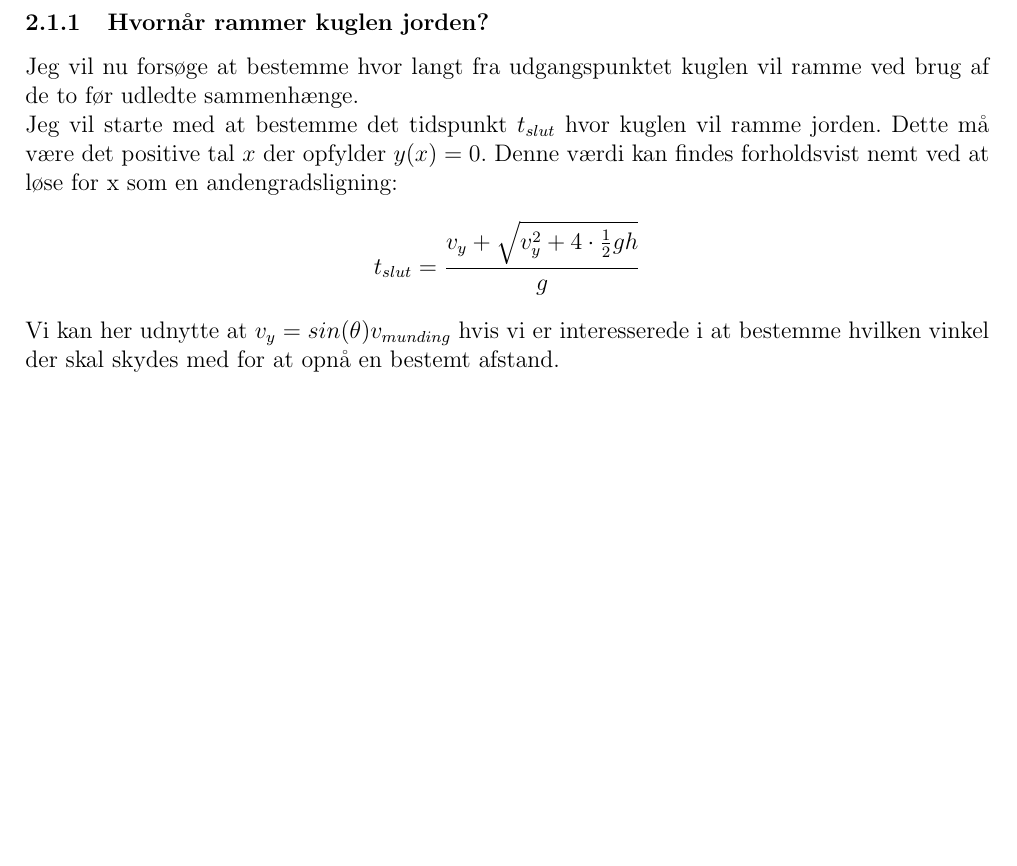
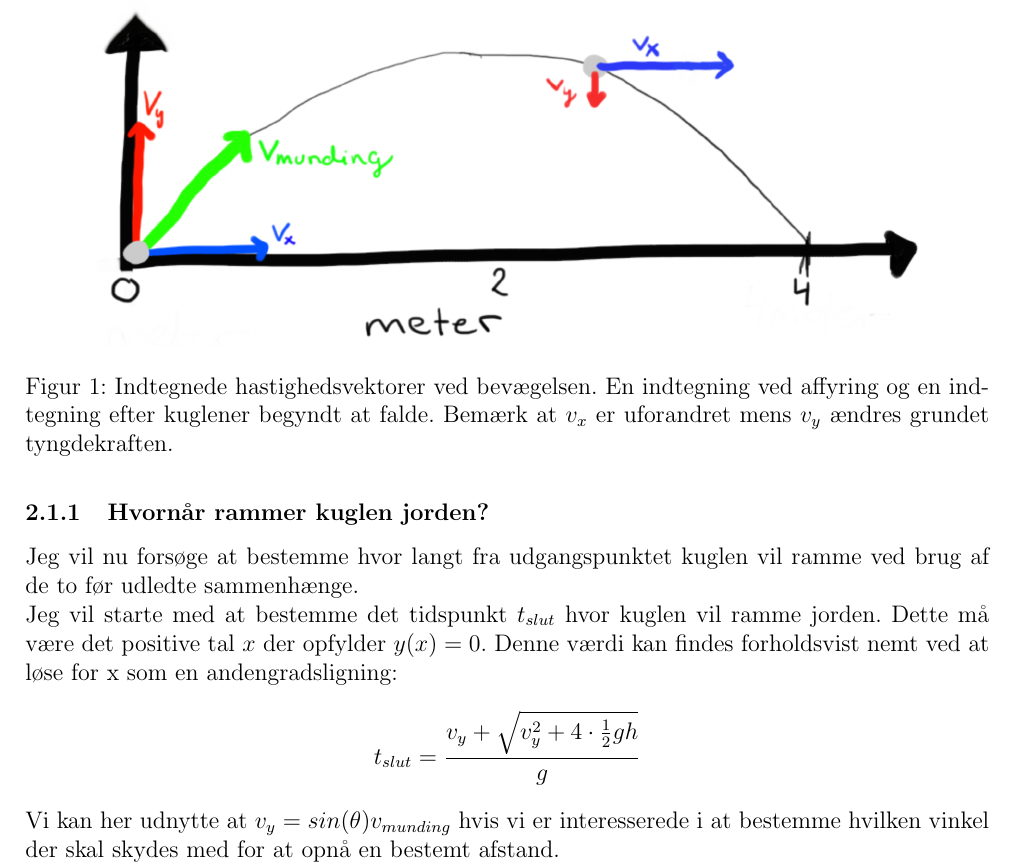
Before and after one commit to mikkelbjoern/Papirkuglekaster, a LaTeX document (rapport.tex): part of page 2 of 4, cut at the place of the change, the shorter picture padded with empty space. Compiled offline with pdfLaTeX.

Commit message:
Added velocity diagram

```diff
--- a/rapport.tex
+++ b/rapport.tex
@@ -128,6 +128,11 @@ Da der ikke er nogle kræfter der påvirker kuglen i x-retningen, kan vi lave en
 I y-retningen skal vi så også tage højde for tyngdeaccelerationen.
 Dermed får vi en stedfunktion på formen (ses fra generel stedfunktion i en dimension): $$y(t)=-\frac{1}{2}gt^2+v_yt+h$$
 hvor $h$ beskriver den højde kuglen skydes afsted over jorden.
+\begin{figure}
+\center
+\includegraphics[scale=0.4]{diagram}
+\caption{Indtegnede hastighedsvektorer ved bevægelsen. En indtegning ved affyring og en indtegning efter kuglener begyndt at falde. Bemærk at $v_x$ er uforandret mens $v_y$ ændres grundet tyngdekraften.}
+\end{figure}
 
 \subsubsection{Hvornår rammer kuglen jorden?}
 Jeg vil nu forsøge at bestemme hvor langt fra udgangspunktet kuglen vil ramme ved brug af de to før udledte sammenhænge.
```
Also changed, not shown: diagram.PNG (added).
